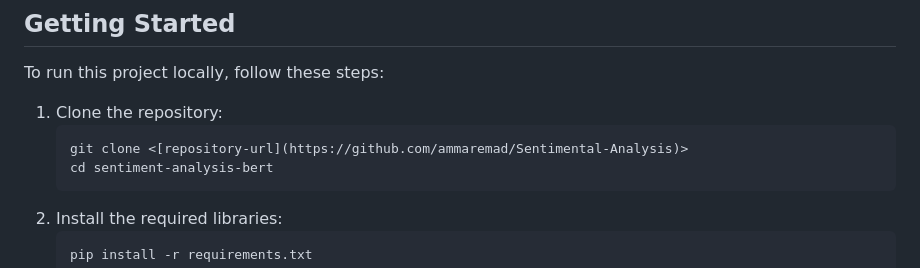
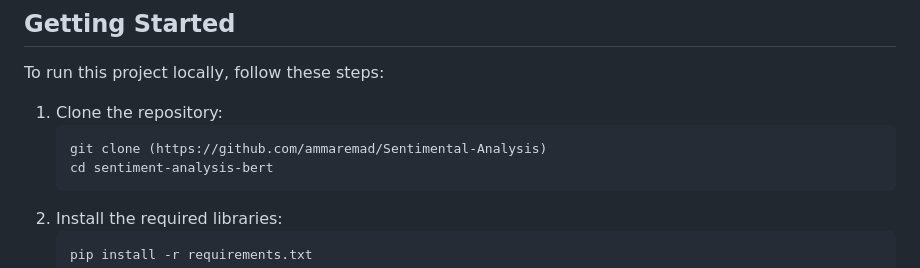
Before and after one commit to ammaremad/Sentimental-Analysis, a Markdown page: README.md, the part around the change. Rendered like a GitHub page.

````diff
--- a/README.md
+++ b/README.md
@@ -43,7 +43,7 @@ The trained model and tokenizer are saved for future use, allowing for easy depl
 To run this project locally, follow these steps:
 1. Clone the repository:
    ```bash
-   git clone <[repository-url](https://github.com/ammaremad/Sentimental-Analysis)>
+   git clone (https://github.com/ammaremad/Sentimental-Analysis)
    cd sentiment-analysis-bert
    ```
 2. Install the required libraries:
````
